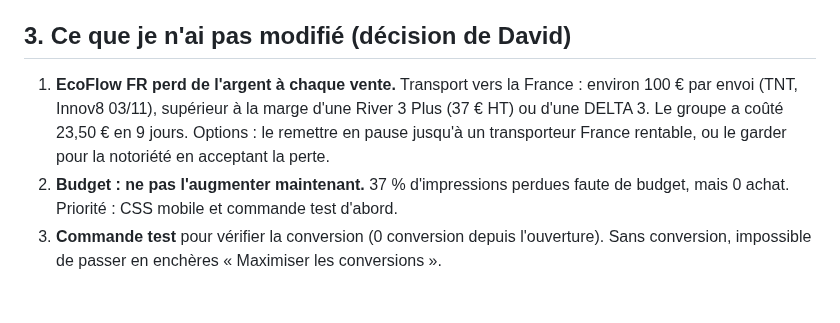
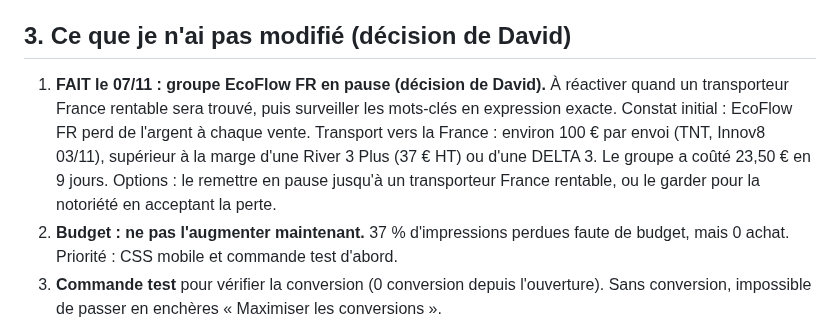
Before and after one commit to davidfray/assistant-fray, a Markdown page: audit/google-ads-optimisation-2026-11-07.md, the part around the change. GitHub-like rendering; blank space fills up the shorter version.

Commit message:
Google Ads : groupe EcoFlow FR en pause (décision de David)
Co-Authored-By: Claude Opus 5.5 <noreply@anthropic.com>
Claude-Session: https://claude.ai/code/session_01Gfv3Rq8QoSAshrs3hhu4Ti

```diff
--- a/audit/google-ads-optimisation-2026-11-07.md
+++ b/audit/google-ads-optimisation-2026-11-07.md
@@ -56,7 +56,7 @@ Les 25 mots-clés en requête large du groupe attiraient des recherches hors suj
 
 ## 3. Ce que je n'ai pas modifié (décision de David)
 
-1. **EcoFlow FR perd de l'argent à chaque vente.** Transport vers la France : environ 100 € par envoi (TNT, Innov8 03/11), supérieur à la marge d'une River 3 Plus (37 € HT) ou d'une DELTA 3. Le groupe a coûté 23,50 € en 9 jours. Options : le remettre en pause jusqu'à un transporteur France rentable, ou le garder pour la notoriété en acceptant la perte.
+1. **FAIT le 07/11 : groupe EcoFlow FR en pause (décision de David).** À réactiver quand un transporteur France rentable sera trouvé, puis surveiller les mots-clés en expression exacte. Constat initial : EcoFlow FR perd de l'argent à chaque vente. Transport vers la France : environ 100 € par envoi (TNT, Innov8 03/11), supérieur à la marge d'une River 3 Plus (37 € HT) ou d'une DELTA 3. Le groupe a coûté 23,50 € en 9 jours. Options : le remettre en pause jusqu'à un transporteur France rentable, ou le garder pour la notoriété en acceptant la perte.
 2. **Budget : ne pas l'augmenter maintenant.** 37 % d'impressions perdues faute de budget, mais 0 achat. Priorité : CSS mobile et commande test d'abord.
 3. **Commande test** pour vérifier la conversion (0 conversion depuis l'ouverture). Sans conversion, impossible de passer en enchères « Maximiser les conversions ».
 4. **FAIT le 07/11 (voir section 2 bis).** EcoFlow ES, mots-clés génériques (« central eléctrica portátil » 20,34 €, « generador solar portátil » 12,85 €) qui arrivent tous sur la DELTA 3. Proposition : un groupe ES « genérico » vers la catégorie La Base espagnole, et garder la fiche DELTA 3 pour les recherches « ecoflow delta 3 ».
```
Also changed, not shown: CLAUDE.md (+2 -2 lines).
